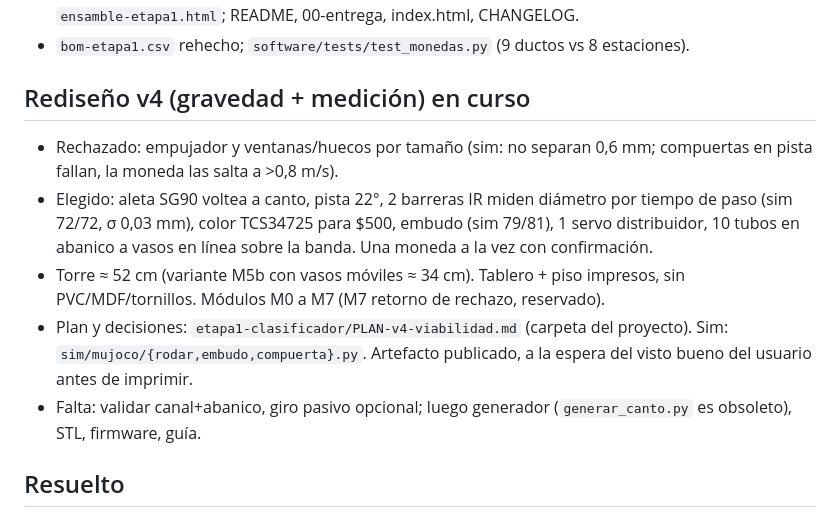
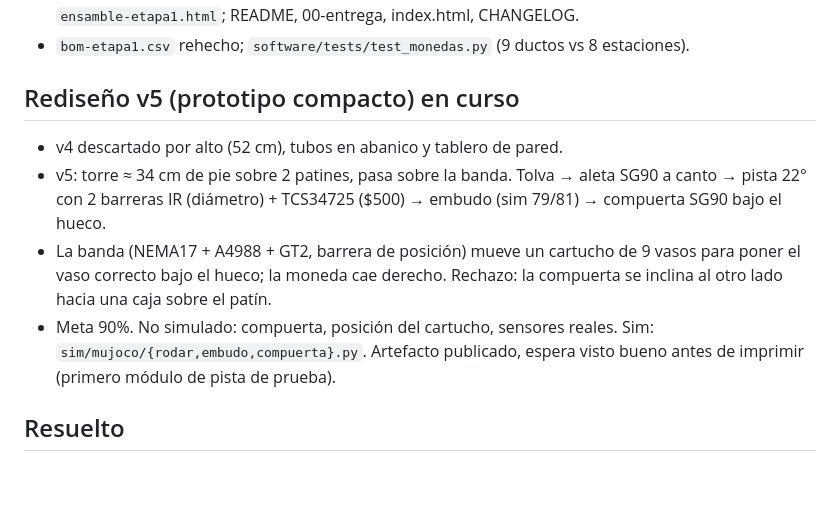
Before and after one commit to Johan-C777/coin-sorting-robot-pybullet, a Markdown page: ESTADO.md, the part around the change. GitHub-like rendering; blank space fills up the shorter version.

Commit message:
ESTADO: rediseño v5 compacto de pie sobre la banda

```diff
--- a/ESTADO.md
+++ b/ESTADO.md
@@ -21,12 +21,11 @@
 - Docs: `09-clasificador-fisico.md`, `10-guia-armado-etapa1.md`, `archivo/despiece-etapa1-v1.md`, `ensamble-etapa1.html`; README, 00-entrega, index.html, CHANGELOG.
 - `bom-etapa1.csv` rehecho; `software/tests/test_monedas.py` (9 ductos vs 8 estaciones).
 
-## Rediseño v4 (gravedad + medición) en curso
-- Rechazado: empujador y ventanas/huecos por tamaño (sim: no separan 0,6 mm; compuertas en pista fallan, la moneda las salta a >0,8 m/s).
-- Elegido: aleta SG90 voltea a canto, pista 22°, 2 barreras IR miden diámetro por tiempo de paso (sim 72/72, σ 0,03 mm), color TCS34725 para $500, embudo (sim 79/81), 1 servo distribuidor, 10 tubos en abanico a vasos en línea sobre la banda. Una moneda a la vez con confirmación.
-- Torre ≈ 52 cm (variante M5b con vasos móviles ≈ 34 cm). Tablero + piso impresos, sin PVC/MDF/tornillos. Módulos M0 a M7 (M7 retorno de rechazo, reservado).
-- Plan y decisiones: `etapa1-clasificador/PLAN-v4-viabilidad.md` (carpeta del proyecto). Sim: `sim/mujoco/{rodar,embudo,compuerta}.py`. Artefacto publicado, a la espera del visto bueno del usuario antes de imprimir.
-- Falta: validar canal+abanico, giro pasivo opcional; luego generador (`generar_canto.py` es obsoleto), STL, firmware, guía.
+## Rediseño v5 (prototipo compacto) en curso
+- v4 descartado por alto (52 cm), tubos en abanico y tablero de pared.
+- v5: torre ≈ 34 cm de pie sobre 2 patines, pasa sobre la banda. Tolva → aleta SG90 a canto → pista 22° con 2 barreras IR (diámetro) + TCS34725 ($500) → embudo (sim 79/81) → compuerta SG90 bajo el hueco.
+- La banda (NEMA17 + A4988 + GT2, barrera de posición) mueve un cartucho de 9 vasos para poner el vaso correcto bajo el hueco; la moneda cae derecho. Rechazo: la compuerta se inclina al otro lado hacia una caja sobre el patín.
+- Meta 90%. No simulado: compuerta, posición del cartucho, sensores reales. Sim: `sim/mujoco/{rodar,embudo,compuerta}.py`. Artefacto publicado, espera visto bueno antes de imprimir (primero módulo de pista de prueba).
 
 ## Resuelto
 - $500 alineada, STL cerrados, PVC en ductos y base, sin choques.
```
